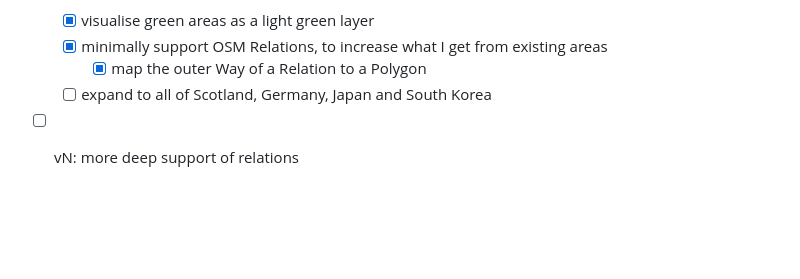
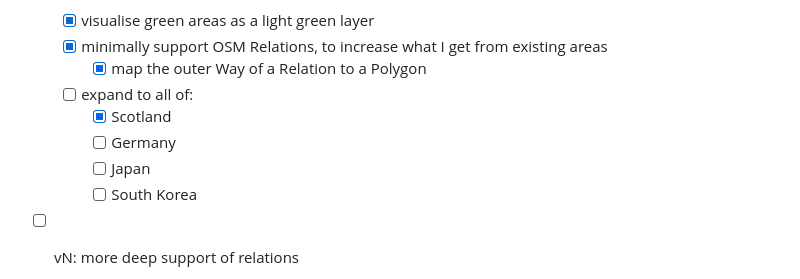
Before and after one commit to mikemoraned/spectrum, a Markdown page: TODO.md, the part around the change. GitHub-like rendering; blank space fills up the shorter version.

Commit message:
split out countries in TODO

```diff
--- a/TODO.md
+++ b/TODO.md
@@ -105,7 +105,11 @@ flowchart TB
   - [x] visualise green areas as a light green layer
   - [x] minimally support OSM Relations, to increase what I get from existing areas
     - [x] map the outer Way of a Relation to a Polygon
-  - [ ] expand to all of Scotland, Germany, Japan and South Korea
+  - [ ] expand to all of:
+    - [x] Scotland
+    - [ ] Germany
+    - [ ] Japan
+    - [ ] South Korea
 - [ ] vN: more deep support of relations
   - [ ] add commandline param to only add Ways directly or via Relations (just to more easily see where coverage comes from)
   - [ ] support mapping Relations like Princes Street Gardens (https://www.openstreetmap.org/relation/963806#map=17/55.94966/-3.20065) which seem to contain multiple outer Ways; I think because these Ways are part of multiple Relations e.g.https://www.openstreetmap.org/way/290611951#map=18/55.94956/-3.20217
```
